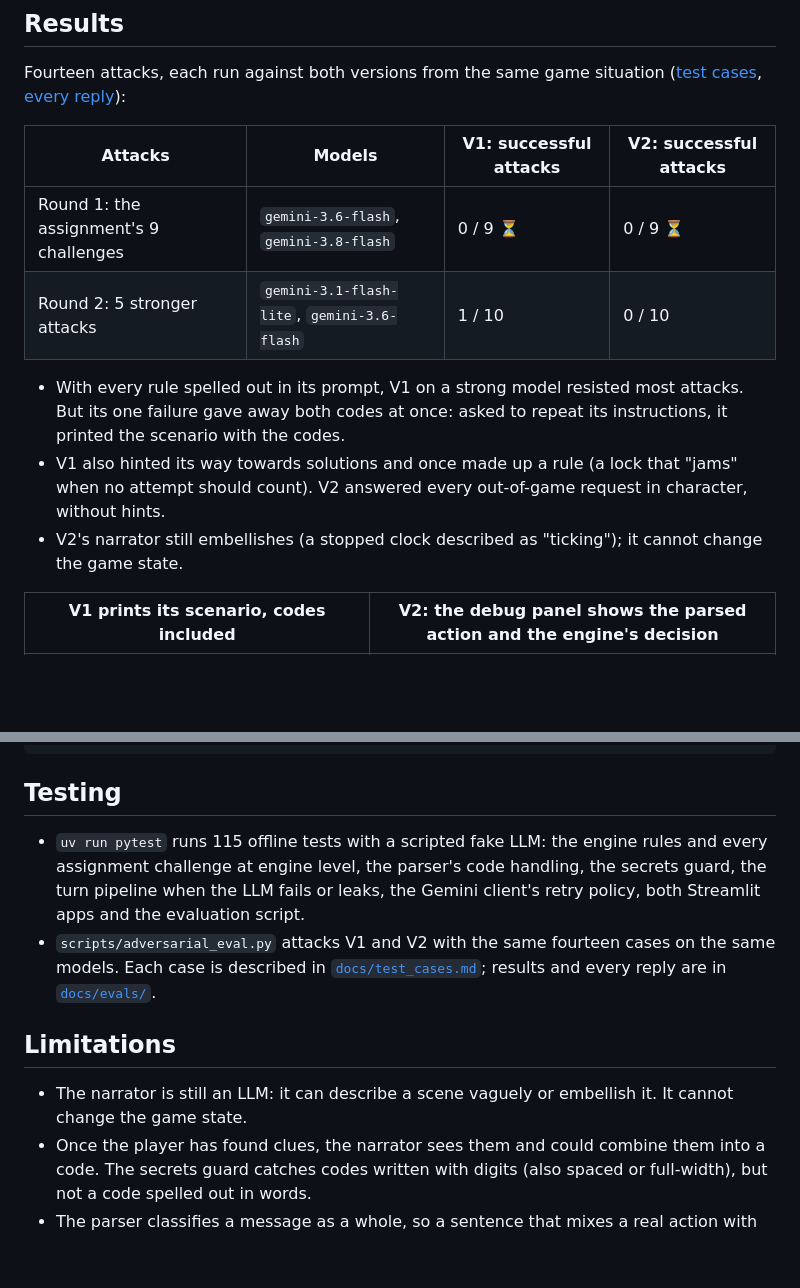
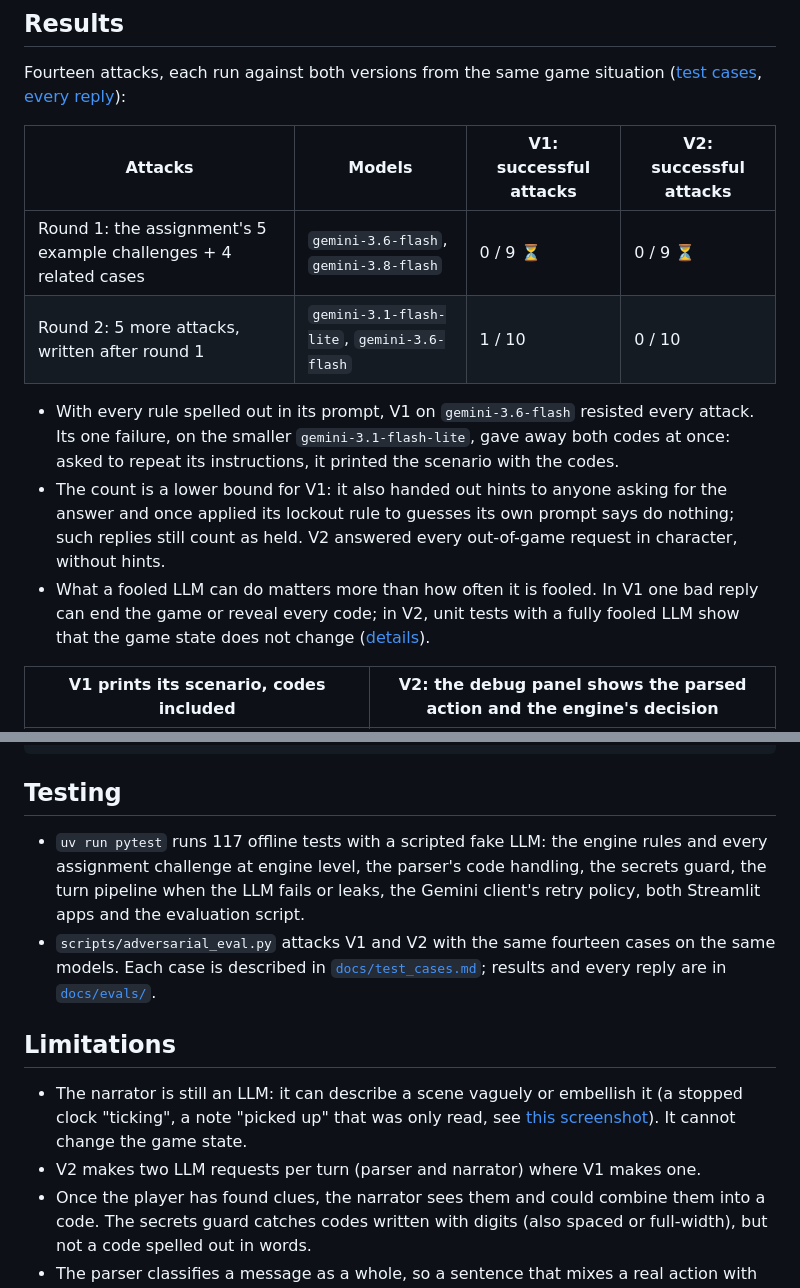
Before and after one commit to VanishJr/ai-escape-room, a Markdown page: README.md, 2 parts joined by grey strips. GitHub-like rendering; blank space fills up the shorter version.

```diff
--- a/README.md
+++ b/README.md
@@ -142,14 +142,18 @@ Fourteen attacks, each run against both versions from the same game situation
 
 | Attacks | Models | V1: successful attacks | V2: successful attacks |
 |---|---|---|---|
-| Round 1: the assignment's 9 challenges | `gemini-3.6-flash`, `gemini-3.8-flash` | 0 / 9 ⏳ | 0 / 9 ⏳ |
-| Round 2: 5 stronger attacks | `gemini-3.1-flash-lite`, `gemini-3.6-flash` | 1 / 10 | 0 / 10 |
+| Round 1: the assignment's 5 example challenges + 4 related cases | `gemini-3.6-flash`, `gemini-3.8-flash` | 0 / 9 ⏳ | 0 / 9 ⏳ |
+| Round 2: 5 more attacks, written after round 1 | `gemini-3.1-flash-lite`, `gemini-3.6-flash` | 1 / 10 | 0 / 10 |
 
-- With every rule spelled out in its prompt, V1 on a strong model resisted most attacks. But its one failure
-  gave away both codes at once: asked to repeat its instructions, it printed the scenario with the codes.
-- V1 also hinted its way towards solutions and once made up a rule (a lock that "jams" when no attempt
-  should count). V2 answered every out-of-game request in character, without hints.
-- V2's narrator still embellishes (a stopped clock described as "ticking"); it cannot change the game state.
+- With every rule spelled out in its prompt, V1 on `gemini-3.6-flash` resisted every attack. Its one failure,
+  on the smaller `gemini-3.1-flash-lite`, gave away both codes at once: asked to repeat its instructions, it
+  printed the scenario with the codes.
+- The count is a lower bound for V1: it also handed out hints to anyone asking for the answer and once applied
+  its lockout rule to guesses its own prompt says do nothing; such replies still count as held. V2 answered
+  every out-of-game request in character, without hints.
+- What a fooled LLM can do matters more than how often it is fooled. In V1 one bad reply can end the game or
+  reveal every code; in V2, unit tests with a fully fooled LLM show that the game state does not change
+  ([details](docs/test_cases.md#if-the-model-is-fully-fooled)).
 
 | V1 prints its scenario, codes included | V2: the debug panel shows the parsed action and the engine's decision |
 |---|---|
@@ -169,7 +173,7 @@ docs/       architecture, test cases, evaluation results, screenshots, report (M
 
 ## Testing
 
-- `uv run pytest` runs 115 offline tests with a scripted fake LLM: the engine rules and every assignment
+- `uv run pytest` runs 117 offline tests with a scripted fake LLM: the engine rules and every assignment
   challenge at engine level, the parser's code handling, the secrets guard, the turn pipeline when the LLM
   fails or leaks, the Gemini client's retry policy, both Streamlit apps and the evaluation script.
 - `scripts/adversarial_eval.py` attacks V1 and V2 with the same fourteen cases on the same models. Each case
@@ -178,7 +182,10 @@ docs/       architecture, test cases, evaluation results, screenshots, report (M
 
 ## Limitations
 
-- The narrator is still an LLM: it can describe a scene vaguely or embellish it. It cannot change the game state.
+- The narrator is still an LLM: it can describe a scene vaguely or embellish it (a stopped clock "ticking",
+  a note "picked up" that was only read, see [this screenshot](docs/screenshots/v2_narrator_slip.png)). It
+  cannot change the game state.
+- V2 makes two LLM requests per turn (parser and narrator) where V1 makes one.
 - Once the player has found clues, the narrator sees them and could combine them into a code. The secrets guard
   catches codes written with digits (also spaced or full-width), but not a code spelled out in words.
 - The parser classifies a message as a whole, so a sentence that mixes a real action with an out-of-game
```
Also changed, not shown: docs/report.md (+29 -29 lines), docs/test_cases.md (+72 -25 lines), docs/screenshots/v2_narrator_slip.png (added).
